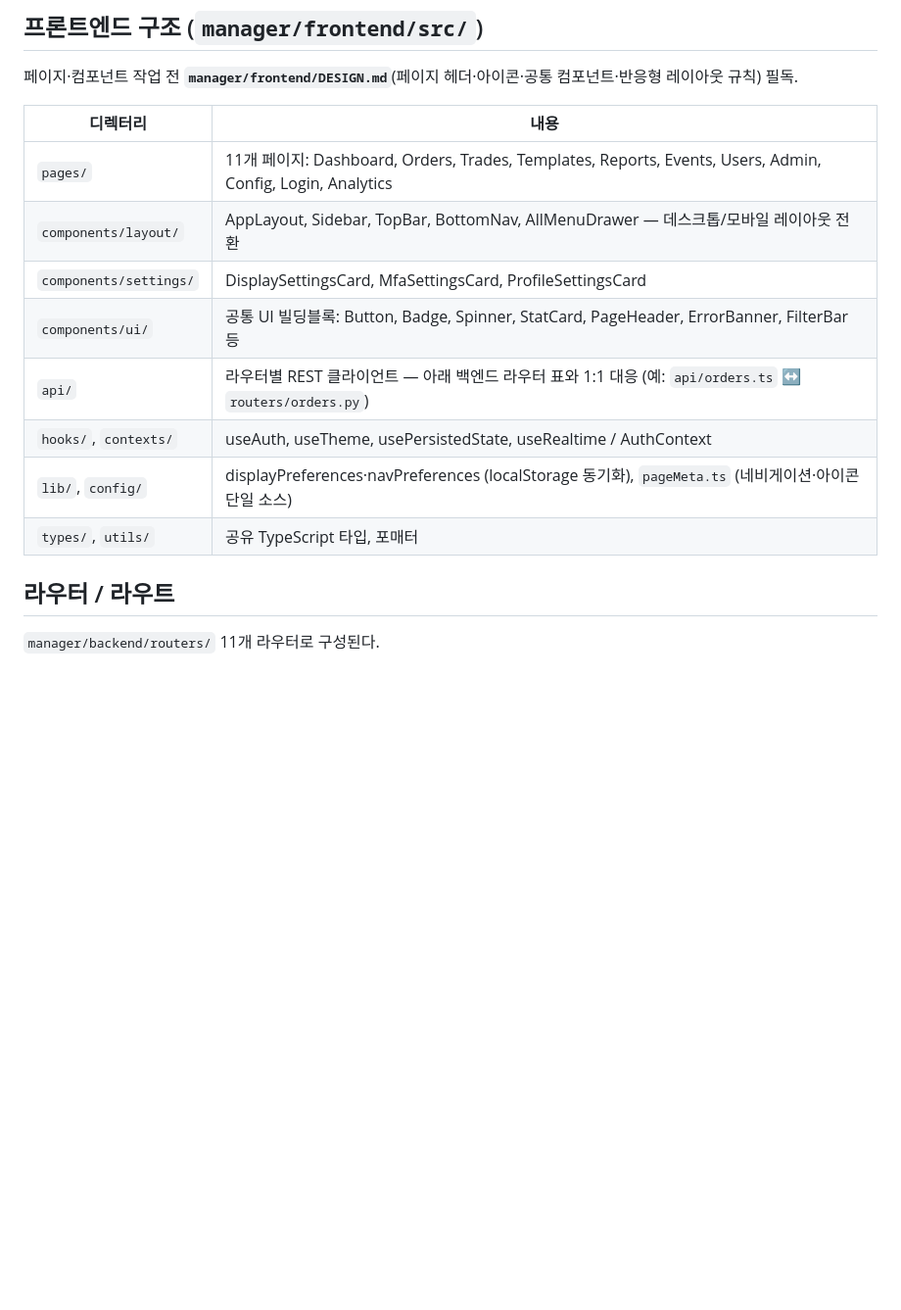
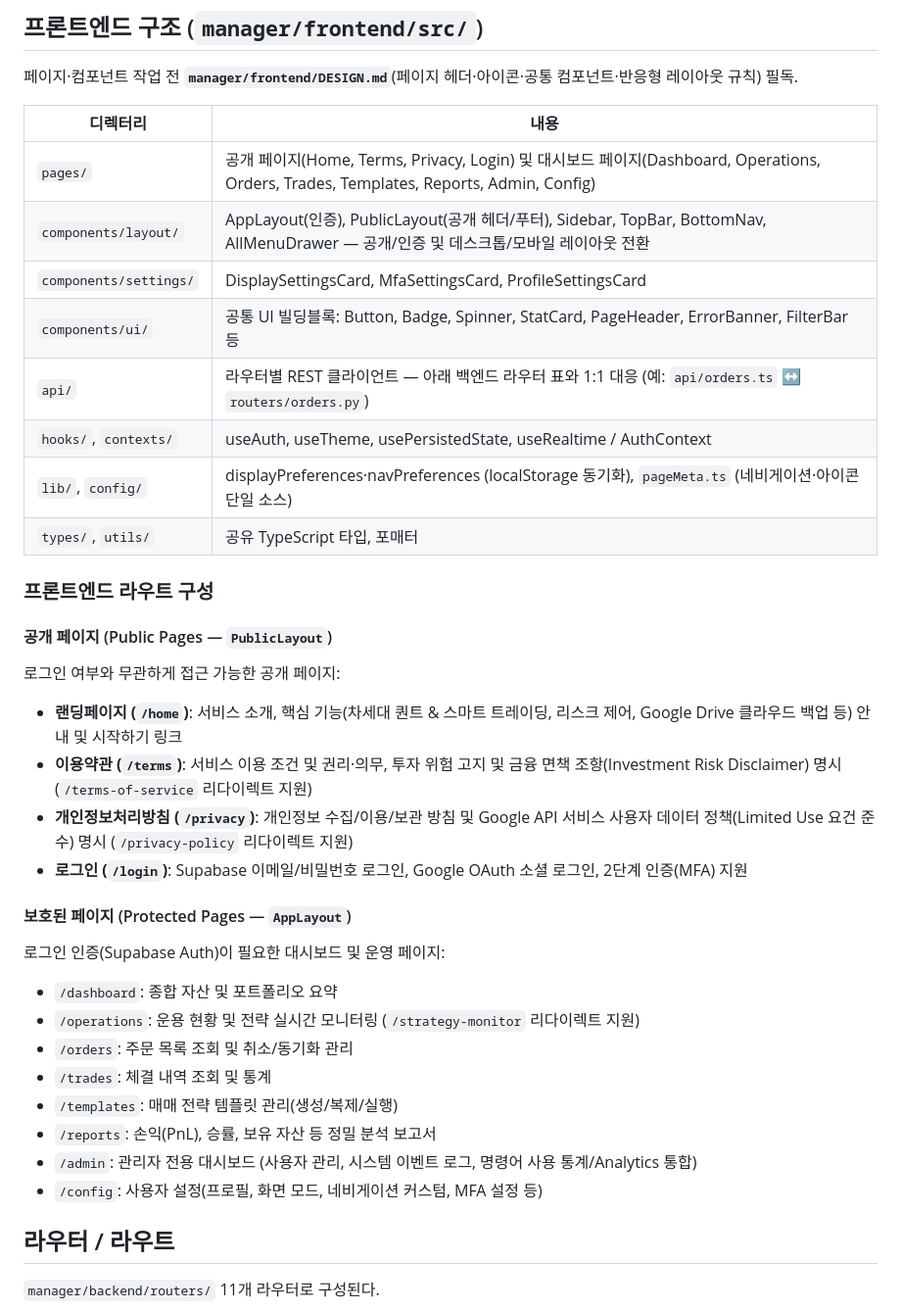
Before and after one commit to antny-bot/supabot, a Markdown page: manager/README.md, the part around the change. Shown at 98% size. GitHub-like rendering; blank space fills up the shorter version.

Commit message:
docs(manager): README에 공개 페이지(홈, 약관, 개인정보처리방침) 및 라우트 구성 반영

```diff
--- a/manager/README.md
+++ b/manager/README.md
@@ -14,14 +14,34 @@ Synology Docker에 배포한다. 봇과 직접 의존하지 않으며, Telegram
 
 | 디렉터리 | 내용 |
 |---|---|
-| `pages/` | 11개 페이지: Dashboard, Orders, Trades, Templates, Reports, Events, Users, Admin, Config, Login, Analytics |
-| `components/layout/` | AppLayout, Sidebar, TopBar, BottomNav, AllMenuDrawer — 데스크톱/모바일 레이아웃 전환 |
+| `pages/` | 공개 페이지(Home, Terms, Privacy, Login) 및 대시보드 페이지(Dashboard, Operations, Orders, Trades, Templates, Reports, Admin, Config) |
+| `components/layout/` | AppLayout(인증), PublicLayout(공개 헤더/푸터), Sidebar, TopBar, BottomNav, AllMenuDrawer — 공개/인증 및 데스크톱/모바일 레이아웃 전환 |
 | `components/settings/` | DisplaySettingsCard, MfaSettingsCard, ProfileSettingsCard |
 | `components/ui/` | 공통 UI 빌딩블록: Button, Badge, Spinner, StatCard, PageHeader, ErrorBanner, FilterBar 등 |
 | `api/` | 라우터별 REST 클라이언트 — 아래 백엔드 라우터 표와 1:1 대응 (예: `api/orders.ts` ↔ `routers/orders.py`) |
 | `hooks/`, `contexts/` | useAuth, useTheme, usePersistedState, useRealtime / AuthContext |
 | `lib/`, `config/` | displayPreferences·navPreferences (localStorage 동기화), `pageMeta.ts` (네비게이션·아이콘 단일 소스) |
 | `types/`, `utils/` | 공유 TypeScript 타입, 포매터 |
+
+### 프론트엔드 라우트 구성
+
+#### 공개 페이지 (Public Pages — `PublicLayout`)
+로그인 여부와 무관하게 접근 가능한 공개 페이지:
+- **랜딩페이지 (`/home`)**: 서비스 소개, 핵심 기능(차세대 퀀트 & 스마트 트레이딩, 리스크 제어, Google Drive 클라우드 백업 등) 안내 및 시작하기 링크
+- **이용약관 (`/terms`)**: 서비스 이용 조건 및 권리·의무, 투자 위험 고지 및 금융 면책 조항(Investment Risk Disclaimer) 명시 (`/terms-of-service` 리다이렉트 지원)
+- **개인정보처리방침 (`/privacy`)**: 개인정보 수집/이용/보관 방침 및 Google API 서비스 사용자 데이터 정책(Limited Use 요건 준수) 명시 (`/privacy-policy` 리다이렉트 지원)
+- **로그인 (`/login`)**: Supabase 이메일/비밀번호 로그인, Google OAuth 소셜 로그인, 2단계 인증(MFA) 지원
+
+#### 보호된 페이지 (Protected Pages — `AppLayout`)
+로그인 인증(Supabase Auth)이 필요한 대시보드 및 운영 페이지:
+- `/dashboard`: 종합 자산 및 포트폴리오 요약
+- `/operations`: 운용 현황 및 전략 실시간 모니터링 (`/strategy-monitor` 리다이렉트 지원)
+- `/orders`: 주문 목록 조회 및 취소/동기화 관리
+- `/trades`: 체결 내역 조회 및 통계
+- `/templates`: 매매 전략 템플릿 관리(생성/복제/실행)
+- `/reports`: 손익(PnL), 승률, 보유 자산 등 정밀 분석 보고서
+- `/admin`: 관리자 전용 대시보드 (사용자 관리, 시스템 이벤트 로그, 명령어 사용 통계/Analytics 통합)
+- `/config`: 사용자 설정(프로필, 화면 모드, 네비게이션 커스텀, MFA 설정 등)
 
 ## 라우터 / 라우트
 
```
